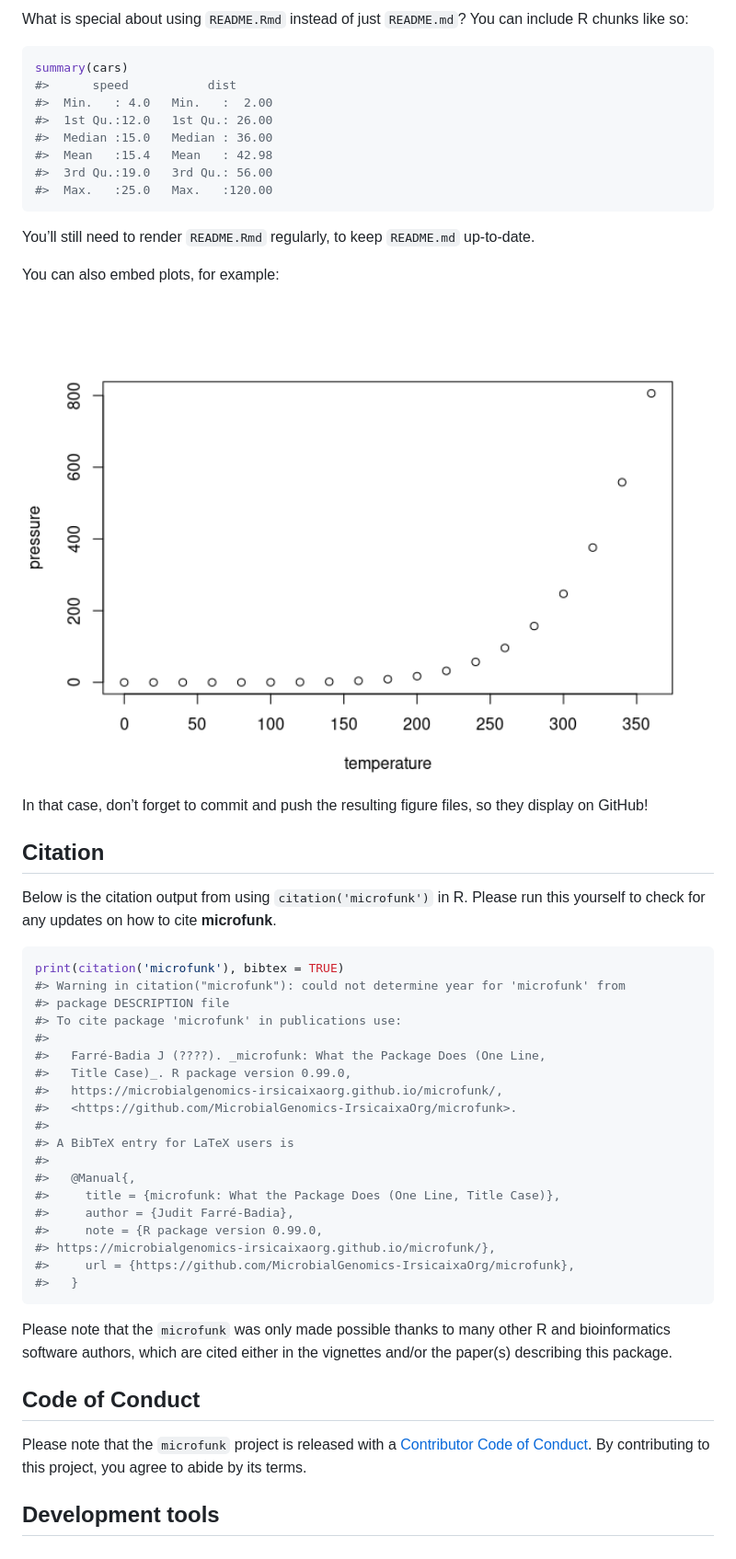
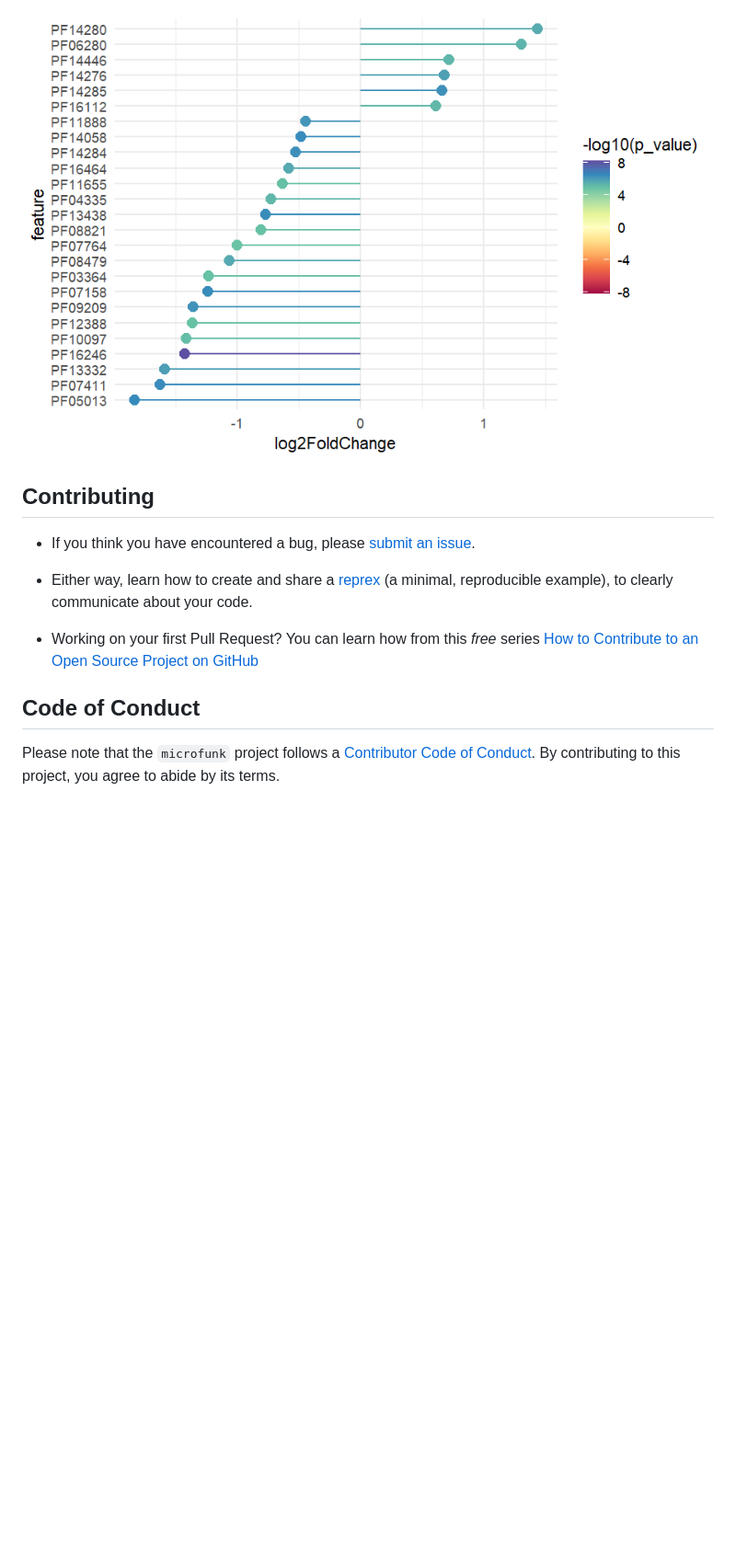
Before and after one commit to MicrobialGenomics-IrsicaixaOrg/microfunk, a Markdown page: README.md, the part around the change printed below. Shown: that part at 92% size. GitHub-like rendering; pictures changed too: images/deseq_loliplot.png (added); blank space fills up the shorter version.

````diff
--- a/README.md
+++ b/README.md
@@ -44,65 +136,23 @@ library("microfunk")
 ```
 
-What is special about using `README.Rmd` instead of just `README.md`?
-You can include R chunks like so:
+![](images/deseq_loliplot.png)
 
-``` r
-summary(cars)
-#>      speed           dist
-#>  Min.   : 4.0   Min.   :  2.00
-#>  1st Qu.:12.0   1st Qu.: 26.00
-#>  Median :15.0   Median : 36.00
-#>  Mean   :15.4   Mean   : 42.98
-#>  3rd Qu.:19.0   3rd Qu.: 56.00
-#>  Max.   :25.0   Max.   :120.00
-```
+## Contributing
 
-You’ll still need to render `README.Rmd` regularly, to keep `README.md`
-up-to-date.
+- If you think you have encountered a bug, please [submit an
+  issue](https://github.com/MicrobialGenomics-IrsicaixaOrg/dar/issues).
 
-You can also embed plots, for example:
+- Either way, learn how to create and share a
+  [reprex](https://reprex.tidyverse.org/articles/articles/learn-reprex.html)
+  (a minimal, reproducible example), to clearly communicate about your
+  code.
 
-<img src="man/figures/README-pressure-1.png" width="100%" />
-
-In that case, don’t forget to commit and push the resulting figure
-files, so they display on GitHub!
-
-## Citation
-
-Below is the citation output from using `citation('microfunk')` in R.
-Please run this yourself to check for any updates on how to cite
-**microfunk**.
-
-``` r
-print(citation('microfunk'), bibtex = TRUE)
-#> Warning in citation("microfunk"): could not determine year for 'microfunk' from
-#> package DESCRIPTION file
-#> To cite package 'microfunk' in publications use:
-#>
-#>   Farré-Badia J (????). _microfunk: What the Package Does (One Line,
-#>   Title Case)_. R package version 0.99.0,
-#>   https://microbialgenomics-irsicaixaorg.github.io/microfunk/,
-#>   <https://github.com/MicrobialGenomics-IrsicaixaOrg/microfunk>.
-#>
-#> A BibTeX entry for LaTeX users is
-#>
-#>   @Manual{,
-#>     title = {microfunk: What the Package Does (One Line, Title Case)},
-#>     author = {Judit Farré-Badia},
-#>     note = {R package version 0.99.0,
-#> https://microbialgenomics-irsicaixaorg.github.io/microfunk/},
-#>     url = {https://github.com/MicrobialGenomics-IrsicaixaOrg/microfunk},
-#>   }
-```
-
-Please note that the `microfunk` was only made possible thanks to many
-other R and bioinformatics software authors, which are cited either in
-the vignettes and/or the paper(s) describing this package.
+- Working on your first Pull Request? You can learn how from this *free*
+  series [How to Contribute to an Open Source Project on
+  GitHub](https://kcd.im/pull-request)
 
 ## Code of Conduct
 
-Please note that the `microfunk` project is released with a [Contributor
-Code of Conduct](http://bioconductor.org/about/code-of-conduct/). By
-contributing to this project, you agree to abide by its terms.
-
-## Development tools
+Please note that the `microfunk` project follows a [Contributor Code of
+Conduct](https://contributor-covenant.org/version/2/0/CODE_OF_CONDUCT.html).
+By contributing to this project, you agree to abide by its terms.
````
Also changed, not shown: other parts of README.md (+112 -20 lines), images/maaslin_volcanoplot.png (added), 1 other file.
